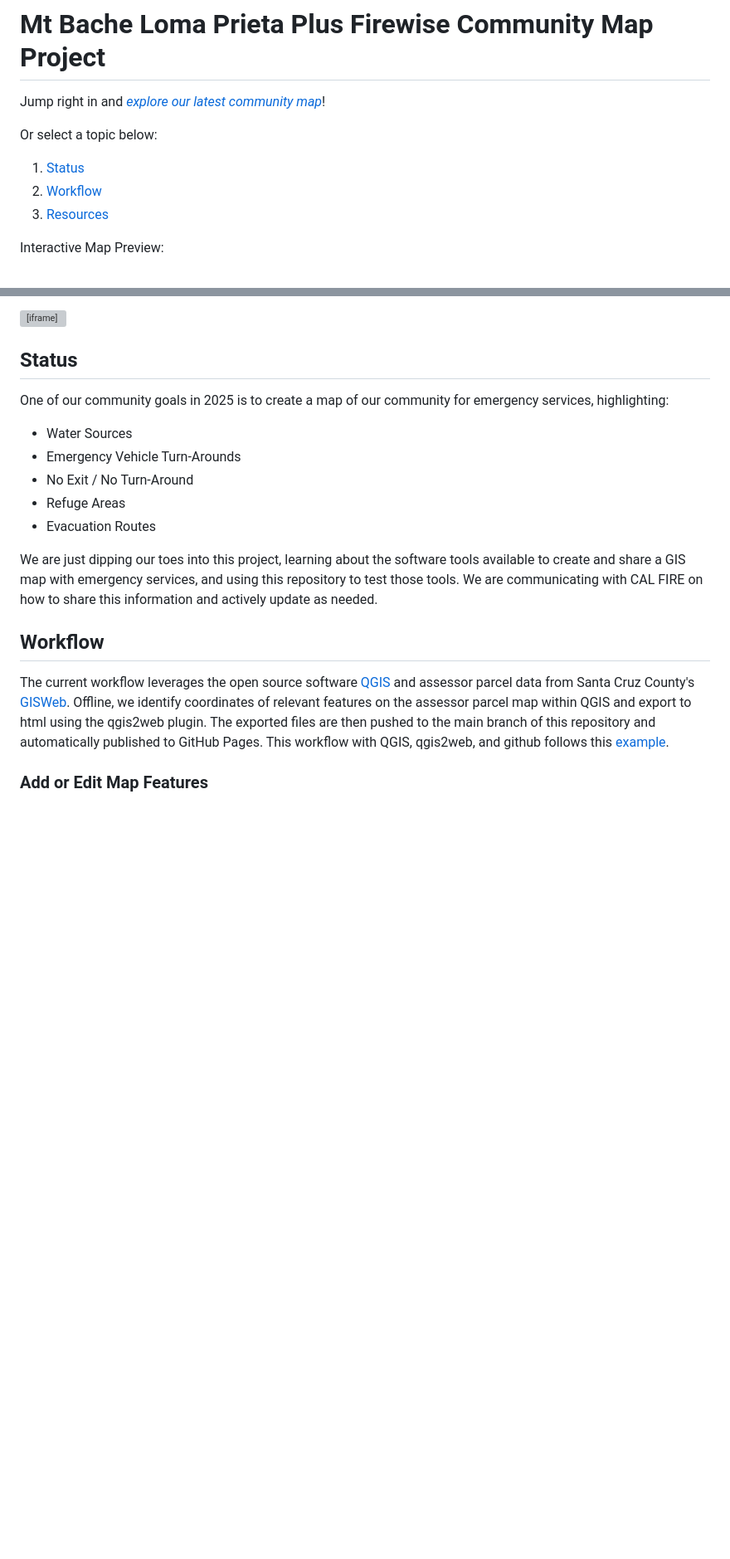
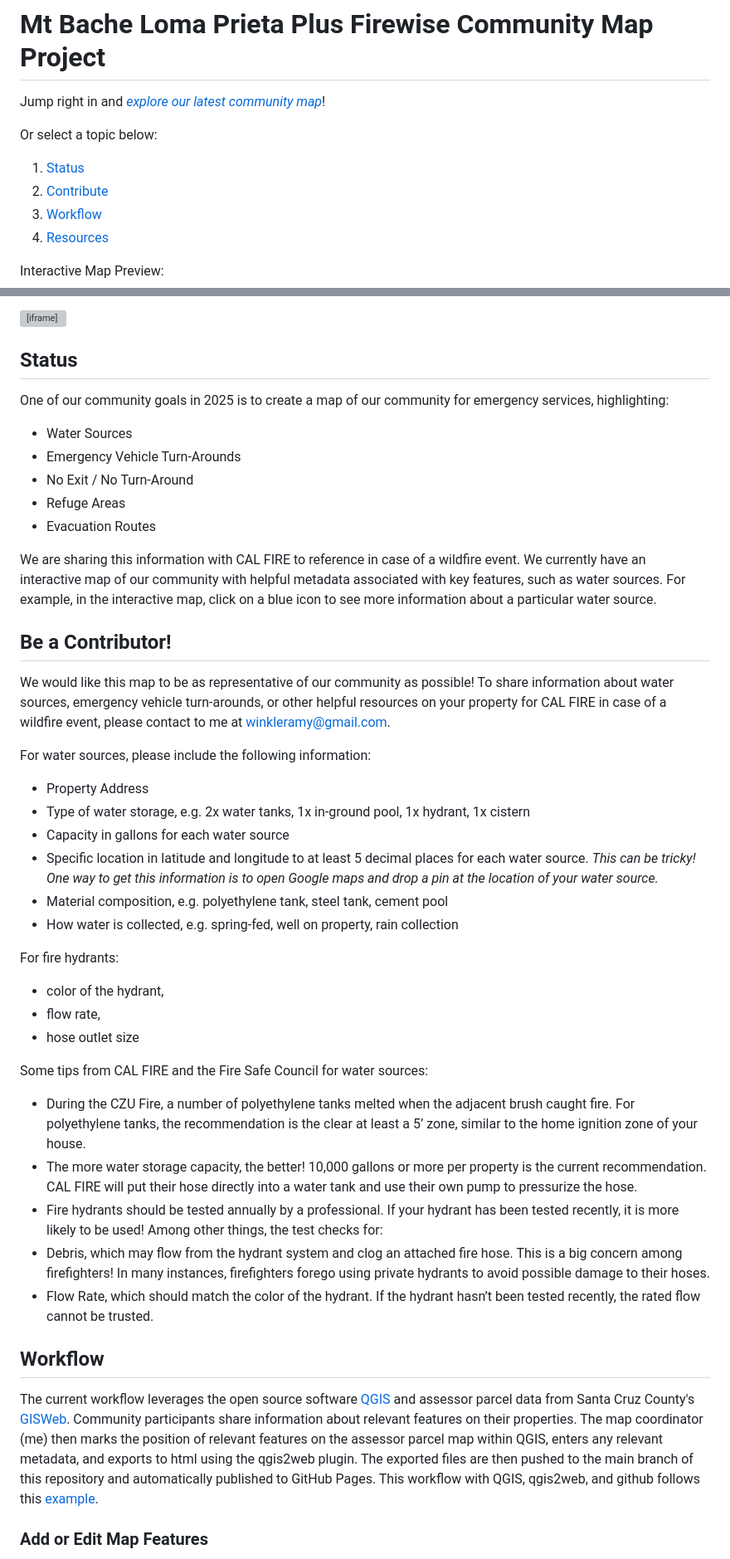
Before and after one commit to winkleramy/MtBacheLomaPrietaPlus, a Markdown page: README.md, 2 parts joined by grey strips. Shown: that part at 83% size. Rendered like a GitHub page; blank space fills up the shorter version; grey boxes are pictures that could not be loaded.

```diff
--- a/README.md
+++ b/README.md
@@ -4,8 +4,9 @@ Jump right in and [*explore our latest community map*](https://winkleramy.github
 
 Or select a topic below:
 1. [Status](#status)
-2. [Workflow](#workflow)
-3. [Resources](#resources)
+2. [Contribute](#be-a-contributor)
+3. [Workflow](#workflow)
+4. [Resources](#resources)
 
 Interactive Map Preview:
 <iframe src="map.html" height="600" width="600"></iframe>
@@ -19,11 +20,36 @@ One of our community goals in 2025 is to create a map of our community for emerg
 - Refuge Areas
 - Evacuation Routes
 
-We are just dipping our toes into this project, learning about the software tools available to create and share a GIS map with emergency services, and using this repository to test those tools. We are communicating with CAL FIRE on how to share this information and actively update as needed.
+We are sharing this information with CAL FIRE to reference in case of a wildfire event. We currently have an interactive map of our community with helpful metadata associated with key features, such as water sources. For example, in the interactive map, click on a blue icon to see more information about a particular water source.
+
+## Be a Contributor!
+
+We would like this map to be as representative of our community as possible! To share information about water sources, emergency vehicle turn-arounds, or other helpful resources on your property for CAL FIRE in case of a wildfire event, please contact to me at [winkleramy@gmail.com](mailto:winkleramy@gmail.com?subject=Community%20Map%20Project).
+
+For water sources, please include the following information:
+- Property Address
+- Type of water storage, e.g. 2x water tanks, 1x in-ground pool, 1x hydrant, 1x cistern
+- Capacity in gallons for each water source
+- Specific location in latitude and longitude to at least 5 decimal places for each water source. *This can be tricky! One way to get this information is to open Google maps and drop a pin at the location of your water source.*
+- Material composition, e.g. polyethylene tank, steel tank, cement pool
+- How water is collected, e.g. spring-fed, well on property, rain collection
+
+For fire hydrants:
+- color of the hydrant,
+- flow rate,
+- hose outlet size
+
+Some tips from CAL FIRE and the Fire Safe Council for water sources:
+- During the CZU Fire, a number of polyethylene tanks melted when the adjacent brush caught fire. For polyethylene tanks, the recommendation is the clear at least a 5’ zone, similar to the home ignition zone of your house.
+- The more water storage capacity, the better! 10,000 gallons or more per property is the current recommendation. CAL FIRE will put their hose directly into a water tank and use their own pump to pressurize the hose.
+- Fire hydrants should be tested annually by a professional. If your hydrant has been tested recently, it is more likely to be used! Among other things, the test checks for:
+- Debris, which may flow from the hydrant system and clog an attached fire hose. This is a big concern among firefighters! In many instances, firefighters forego using private hydrants to avoid possible damage to their hoses.
+- Flow Rate, which should match the color of the hydrant. If the hydrant hasn’t been tested recently, the rated flow cannot be trusted.
+
 
 ## Workflow
 
-The current workflow leverages the open source software [QGIS](https://www.qgis.org) and assessor parcel data from Santa Cruz County's [GISWeb](https://gis.santacruzcounty.us/gisweb/). Offline, we identify coordinates of relevant features on the assessor parcel map within QGIS and export to html using the qgis2web plugin. The exported files are then pushed to the main branch of this repository and automatically published to GitHub Pages. This workflow with QGIS, qgis2web, and github follows this [example](https://gispofinland.medium.com/why-you-should-use-qgis2web-plugin-github-pages-to-produce-interactive-maps-3d057069d8a1).
+The current workflow leverages the open source software [QGIS](https://www.qgis.org) and assessor parcel data from Santa Cruz County's [GISWeb](https://gis.santacruzcounty.us/gisweb/). Community participants share information about relevant features on their properties. The map coordinator (me) then marks the position of relevant features on the assessor parcel map within QGIS, enters any relevant metadata, and exports to html using the qgis2web plugin. The exported files are then pushed to the main branch of this repository and automatically published to GitHub Pages. This workflow with QGIS, qgis2web, and github follows this [example](https://gispofinland.medium.com/why-you-should-use-qgis2web-plugin-github-pages-to-produce-interactive-maps-3d057069d8a1).
 
 ### Add or Edit Map Features
 To edit, pull this repository or download the contents of the [src folder](src). Using QGIS 3.40 or later, open the file MtBacheLomaPrietaPlus.qgz. Right click on the CommunityBoundary layer and select 'Zoom to Layer'.
```
Also changed, not shown: other parts of README.md (+2 -1 lines).
